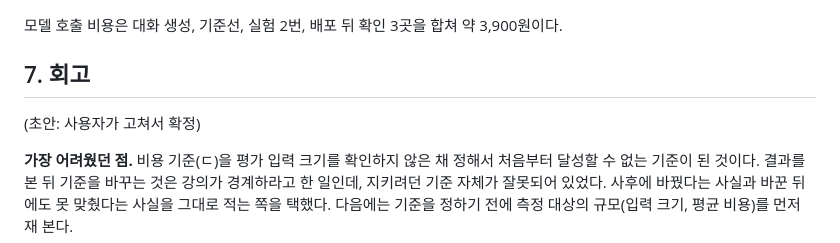
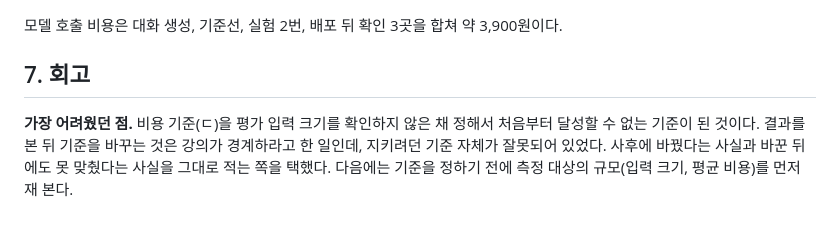
Before and after one commit to beginner-driver/friend-agent, a Markdown page: REPORT.md, the part around the change. Rendered like a GitHub page; blank space fills up the shorter version.

Commit message:
문서: 리포트 회고의 초안 표시를 지움
회고 내용을 사용자가 확정했다. 본문은 그대로 두고 초안 표시 한 줄만 지운다.

Co-Authored-By: Claude Sonnet 5.5 <noreply@anthropic.com>

```diff
--- a/REPORT.md
+++ b/REPORT.md
@@ -141,8 +141,6 @@ AI 친구 에이전트(`beginner-driver/friend-agent`)에 쌓인 Langfuse 트레
 
 ## 7. 회고
 
-(초안: 사용자가 고쳐서 확정)
-
 **가장 어려웠던 점.** 비용 기준(ㄷ)을 평가 입력 크기를 확인하지 않은 채 정해서 처음부터 달성할 수 없는 기준이 된 것이다. 결과를 본 뒤 기준을 바꾸는 것은 강의가 경계하라고 한 일인데, 지키려던 기준 자체가 잘못되어 있었다. 사후에 바꿨다는 사실과 바꾼 뒤에도 못 맞췄다는 사실을 그대로 적는 쪽을 택했다. 다음에는 기준을 정하기 전에 측정 대상의 규모(입력 크기, 평균 비용)를 먼저 재 본다.
 
 **배운 점.** (1) 평가 환경에서 재현되는 문제와 실제 서비스에서 재현되는 문제는 다르다. 평가셋에서는 정정이 0 이 됐지만 긴 대화에서는 일부가 남았다. (2) 이상한 답 하나가 아니라 같은 모양이 여러 트레이스에 있는지 세어야 문제를 고를 수 있다. (3) 정상 항목이 있어야 고치다가 다른 동작이 약해지는 것을 잡을 수 있다. (4) 배포 확인에는 인프라 상태(여기서는 무료 DB 휴면)도 변수다.
```
